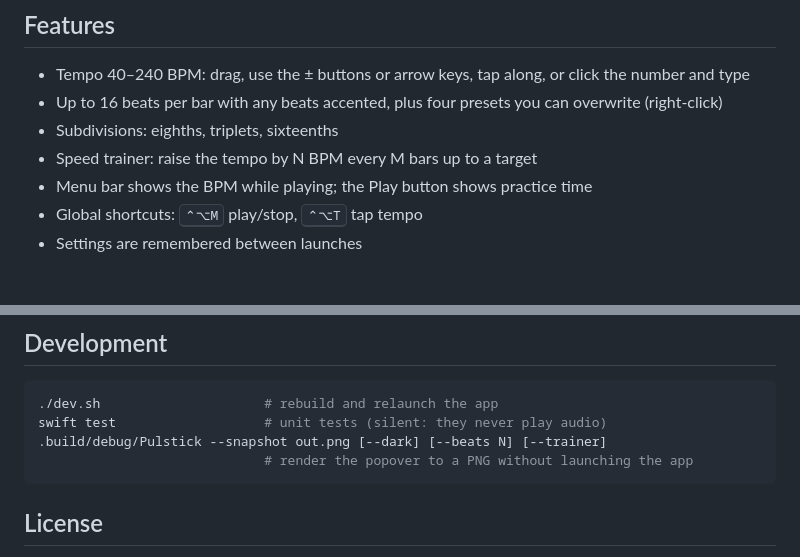
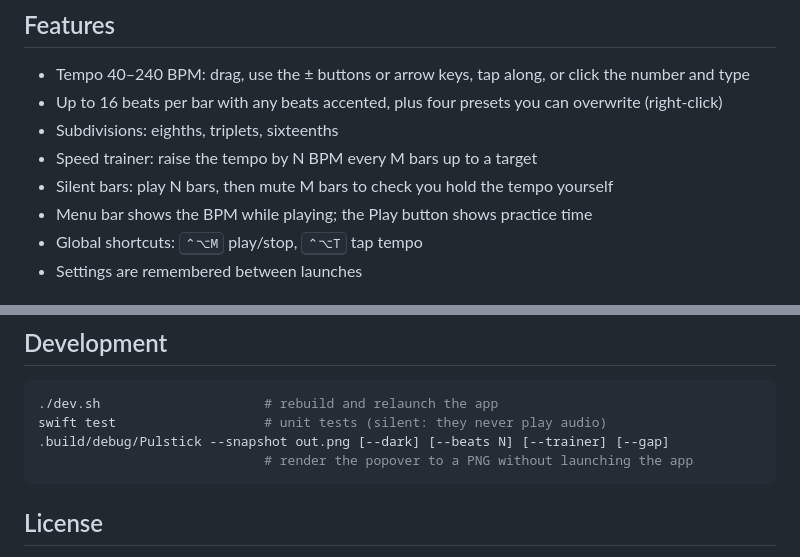
Before and after one commit to ash1day/Pulstick, a Markdown page: README.md, 2 parts joined by grey strips. Drawn GitHub-style.

````diff
--- a/README.md
+++ b/README.md
@@ -10,6 +10,7 @@ A minimal metronome that lives in your macOS menu bar.
 - Up to 16 beats per bar with any beats accented, plus four presets you can overwrite (right-click)
 - Subdivisions: eighths, triplets, sixteenths
 - Speed trainer: raise the tempo by N BPM every M bars up to a target
+- Silent bars: play N bars, then mute M bars to check you hold the tempo yourself
 - Menu bar shows the BPM while playing; the Play button shows practice time
 - Global shortcuts: <kbd>⌃⌥M</kbd> play/stop, <kbd>⌃⌥T</kbd> tap tempo
 - Settings are remembered between launches
@@ -27,7 +28,7 @@ Requires Xcode (the SwiftUI macros are not in the Command Line Tools alone). `bu
 ```bash
 ./dev.sh                     # rebuild and relaunch the app
 swift test                   # unit tests (silent: they never play audio)
-.build/debug/Pulstick --snapshot out.png [--dark] [--beats N] [--trainer]
+.build/debug/Pulstick --snapshot out.png [--dark] [--beats N] [--trainer] [--gap]
                              # render the popover to a PNG without launching the app
 ```
 
````
Also changed, not shown: docs/screenshot-dark.png, docs/screenshot.png, 8 other files.
